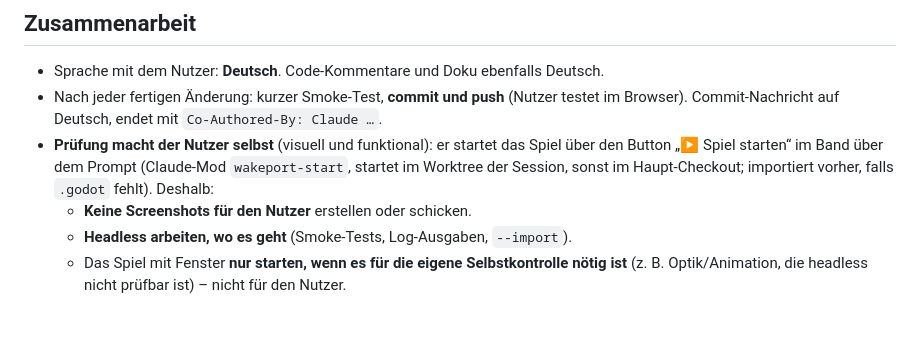
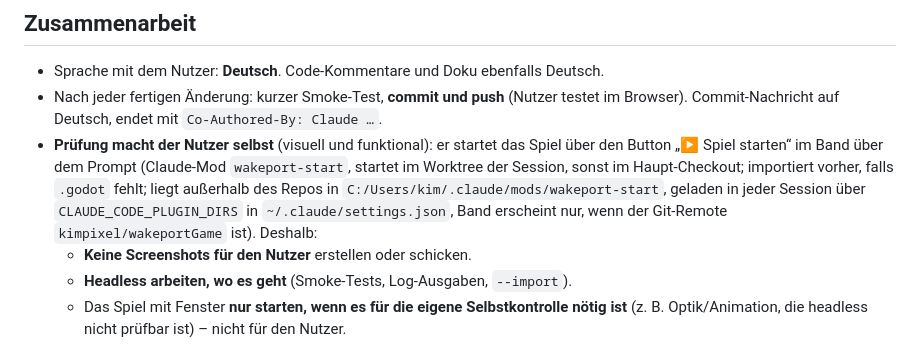
Before and after one commit to kimpixel/wakeportGame, a Markdown page: CLAUDE.md, the part around the change. GitHub-like rendering; blank space fills up the shorter version.

Commit message:
CLAUDE.md: Ort der Claude-Mod wakeport-start (~/.claude/mods, geladen über CLAUDE_CODE_PLUGIN_DIRS, Band nur im Repo kimpixel/wakeportGame)
Co-Authored-By: Claude Opus 5.5 <noreply@anthropic.com>

```diff
--- a/CLAUDE.md
+++ b/CLAUDE.md
@@ -54,7 +54,9 @@ Ledge, „cheesewedge“ = Cheese Wedge, „Transitionrail“ = Transition Rail.
   Commit-Nachricht auf Deutsch, endet mit `Co-Authored-By: Claude …`.
 - **Prüfung macht der Nutzer selbst** (visuell und funktional): er startet das Spiel über den Button
   „▶ Spiel starten“ im Band über dem Prompt (Claude-Mod `wakeport-start`, startet im Worktree der Session,
-  sonst im Haupt-Checkout; importiert vorher, falls `.godot` fehlt). Deshalb:
+  sonst im Haupt-Checkout; importiert vorher, falls `.godot` fehlt; liegt außerhalb des Repos in
+  `C:/Users/kim/.claude/mods/wakeport-start`, geladen in jeder Session über `CLAUDE_CODE_PLUGIN_DIRS` in
+  `~/.claude/settings.json`, Band erscheint nur, wenn der Git-Remote `kimpixel/wakeportGame` ist). Deshalb:
   - **Keine Screenshots für den Nutzer** erstellen oder schicken.
   - **Headless arbeiten, wo es geht** (Smoke-Tests, Log-Ausgaben, `--import`).
   - Das Spiel mit Fenster **nur starten, wenn es für die eigene Selbstkontrolle nötig ist**
```
